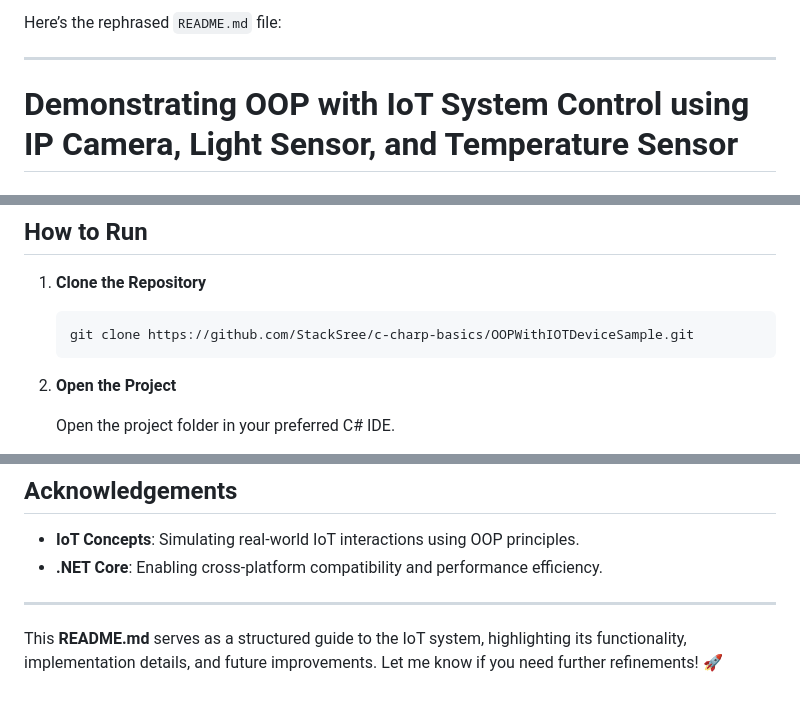
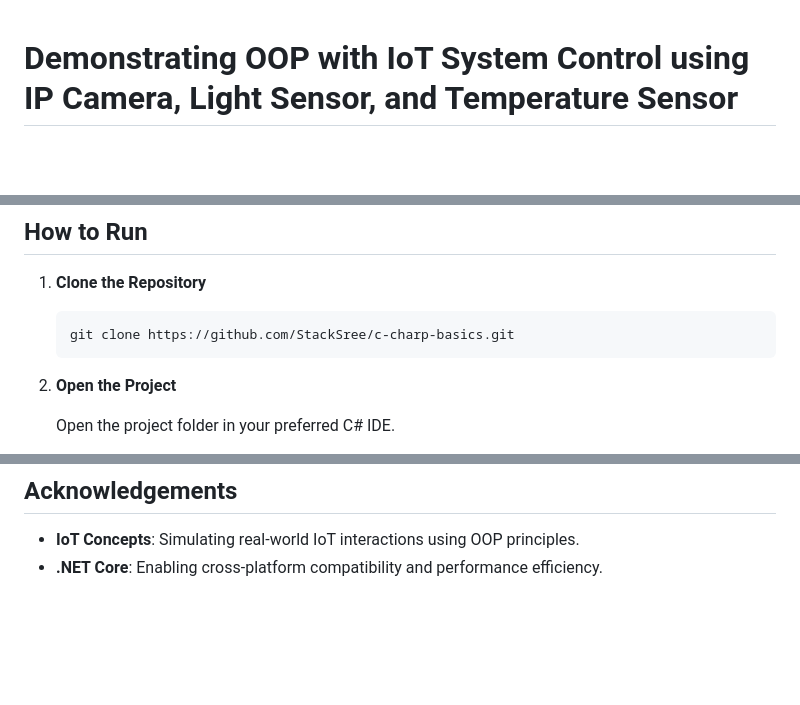
Before and after one commit to StackSree/c-charp-basics, a Markdown page: Basics/OOPWithIOTDeviceSample/ReadMe.md, 3 parts joined by grey strips. Rendered like a GitHub page; blank space fills up the shorter version.

````diff
--- a/Basics/OOPWithIOTDeviceSample/ReadMe.md
+++ b/Basics/OOPWithIOTDeviceSample/ReadMe.md
@@ -1,7 +1,3 @@
-Here’s the rephrased `README.md` file:
-
----
-
 # Demonstrating OOP with **IoT System Control using IP Camera, Light Sensor, and Temperature Sensor**
 
 ## Overview
@@ -37,7 +33,7 @@ This project demonstrates **Object-Oriented Programming (OOP)** principles by si
 1. **Clone the Repository**
 
    ```bash
-   git clone https://github.com/StackSree/c-charp-basics/OOPWithIOTDeviceSample.git
+   git clone https://github.com/StackSree/c-charp-basics.git
    ```
 
 2. **Open the Project**
@@ -106,7 +102,3 @@ This project is licensed under the MIT License - see the [LICENSE](LICENSE) file
 
 - **IoT Concepts**: Simulating real-world IoT interactions using OOP principles.
 - **.NET Core**: Enabling cross-platform compatibility and performance efficiency.
-
----
-
-This **README.md** serves as a structured guide to the IoT system, highlighting its functionality, implementation details, and future improvements. Let me know if you need further refinements! 🚀
````
